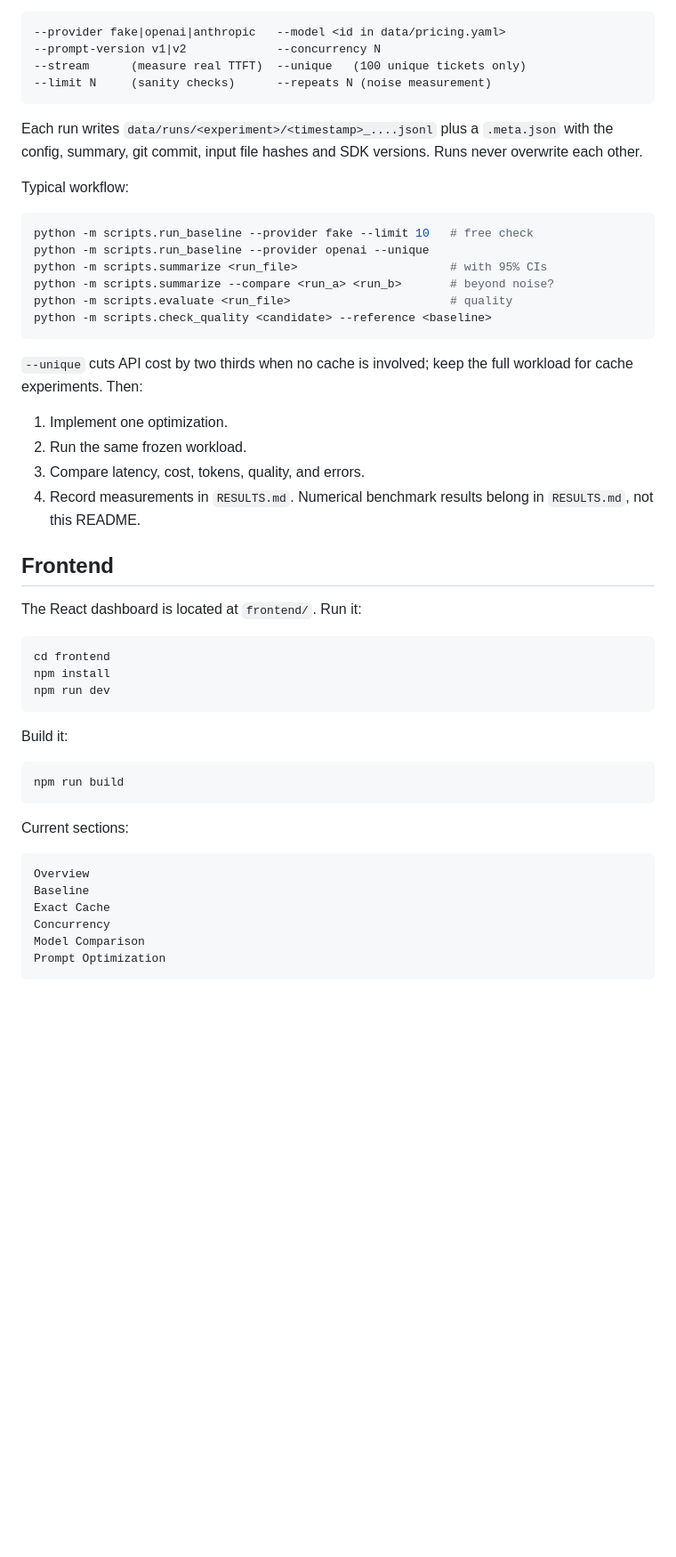
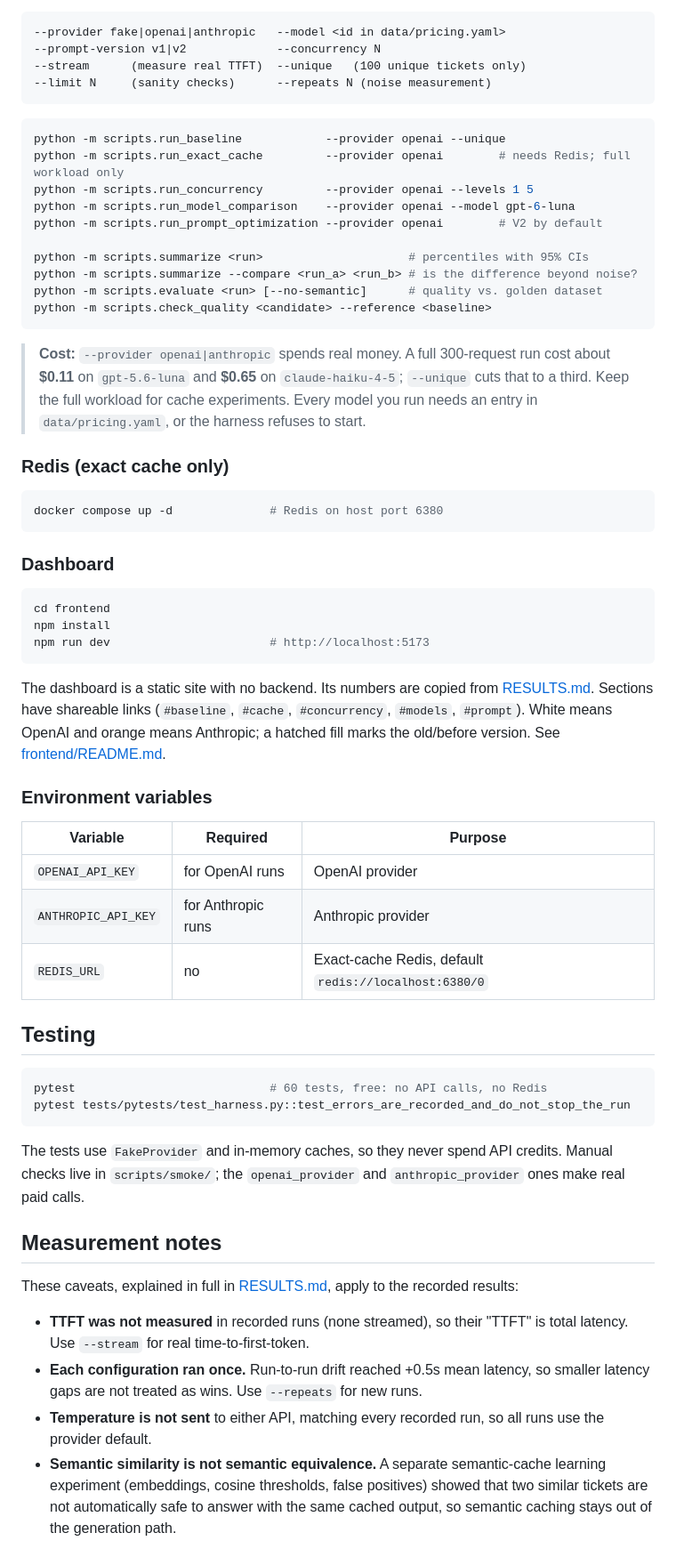
Before and after one commit to Webs4Dev/llm-forge, a Markdown page: README.md, the part around one of its changes. Shown at 89% size. Rendered like a GitHub page; blank space fills up the shorter version.

````diff
--- a/README.md
+++ b/README.md
@@ -279,44 +142,74 @@ accepts the same options:
 --stream      (measure real TTFT)  --unique   (100 unique tickets only)
 --limit N     (sanity checks)      --repeats N (noise measurement)
 ```
-Each run writes `data/runs/<experiment>/<timestamp>_....jsonl` plus a
-`.meta.json` with the config, summary, git commit, input file hashes and SDK
-versions. Runs never overwrite each other.
 
-Typical workflow:
-``` bash
-python -m scripts.run_baseline --provider fake --limit 10   # free check
-python -m scripts.run_baseline --provider openai --unique
-python -m scripts.summarize <run_file>                      # with 95% CIs
-python -m scripts.summarize --compare <run_a> <run_b>       # beyond noise?
-python -m scripts.evaluate <run_file>                       # quality
+```bash
+python -m scripts.run_baseline            --provider openai --unique
+python -m scripts.run_exact_cache         --provider openai        # needs Redis; full workload only
+python -m scripts.run_concurrency         --provider openai --levels 1 5
+python -m scripts.run_model_comparison    --provider openai --model gpt-6-luna
+python -m scripts.run_prompt_optimization --provider openai        # V2 by default
+
+python -m scripts.summarize <run>                     # percentiles with 95% CIs
+python -m scripts.summarize --compare <run_a> <run_b> # is the difference beyond noise?
+python -m scripts.evaluate <run> [--no-semantic]      # quality vs. golden dataset
 python -m scripts.check_quality <candidate> --reference <baseline>
 ```
-`--unique` cuts API cost by two thirds when no cache is involved; keep the
-full workload for cache experiments.
-Then:
-1.  Implement one optimization.
-2.  Run the same frozen workload.
-3.  Compare latency, cost, tokens, quality, and errors.
-4.  Record measurements in `RESULTS.md`.
-Numerical benchmark results belong in `RESULTS.md`, not this README.
-## Frontend
-The React dashboard is located at `frontend/`.
-Run it:
-``` bash
+
+> **Cost:** `--provider openai|anthropic` spends real money. A full 300-request run cost about
+> **$0.11** on `gpt-5.6-luna` and **$0.65** on `claude-haiku-4-5`; `--unique` cuts that to a third.
+> Keep the full workload for cache experiments. Every model you run needs an entry in
+> `data/pricing.yaml`, or the harness refuses to start.
+
+### Redis (exact cache only)
+
+```bash
+docker compose up -d              # Redis on host port 6380
+```
+
+### Dashboard
+
+```bash
 cd frontend
 npm install
-npm run dev
+npm run dev                       # http://localhost:5173
 ```
-Build it:
-``` bash
-npm run build
+
+The dashboard is a static site with no backend. Its numbers are copied from
+[RESULTS.md](RESULTS.md). Sections have shareable links (`#baseline`, `#cache`, `#concurrency`,
+`#models`, `#prompt`). White means OpenAI and orange means Anthropic; a hatched fill marks the
+old/before version. See [frontend/README.md](frontend/README.md).
+
+### Environment variables
+
+| Variable | Required | Purpose |
+|---|---|---|
+| `OPENAI_API_KEY` | for OpenAI runs | OpenAI provider |
+| `ANTHROPIC_API_KEY` | for Anthropic runs | Anthropic provider |
+| `REDIS_URL` | no | Exact-cache Redis, default `redis://localhost:6380/0` |
+
+## Testing
+
+```bash
+pytest                            # 60 tests, free: no API calls, no Redis
+pytest tests/pytests/test_harness.py::test_errors_are_recorded_and_do_not_stop_the_run
 ```
-Current sections:
-``` text
-Overview
-Baseline
-Exact Cache
-Concurrency
-Model Comparison
-Prompt Optimization
+
+The tests use `FakeProvider` and in-memory caches, so they never spend API credits. Manual checks
+live in `scripts/smoke/`; the `openai_provider` and `anthropic_provider` ones make real paid calls.
+
+## Measurement notes
+
+These caveats, explained in full in [RESULTS.md](RESULTS.md), apply to the recorded results:
+
+- **TTFT was not measured** in recorded runs (none streamed), so their "TTFT" is total latency. Use
+  `--stream` for real time-to-first-token.
+- **Each configuration ran once.** Run-to-run drift reached +0.5s mean latency, so smaller latency
+  gaps are not treated as wins. Use `--repeats` for new runs.
+- **Temperature is not sent** to either API, matching every recorded run, so all runs use the
+  provider default.
+- **Semantic similarity is not semantic equivalence.** A separate semantic-cache learning experiment
+  (embeddings, cosine thresholds, false positives) showed that two similar tickets are not
+  automatically safe to answer with the same cached output, so semantic caching stays out of the
+  generation path.
+
````
Also changed, not shown: other parts of README.md (+159 -348 lines), docs/screenshots/cache.png (added), docs/screenshots/concurrency.png (added), docs/screenshots/models.png (added), docs/screenshots/overview.png (added), docs/screenshots/prompt.png (added).
